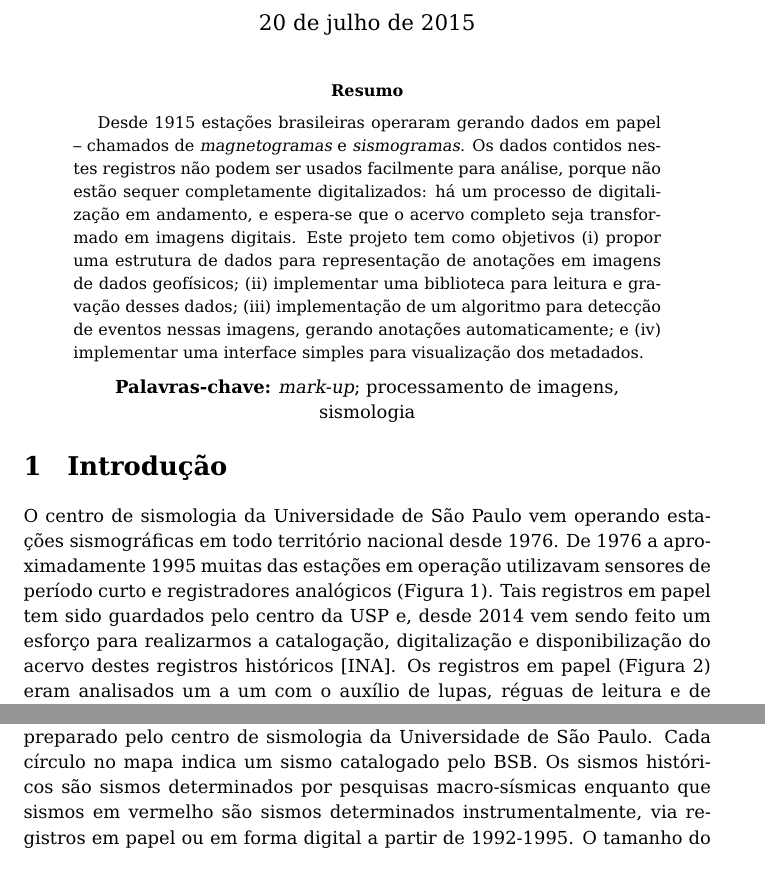
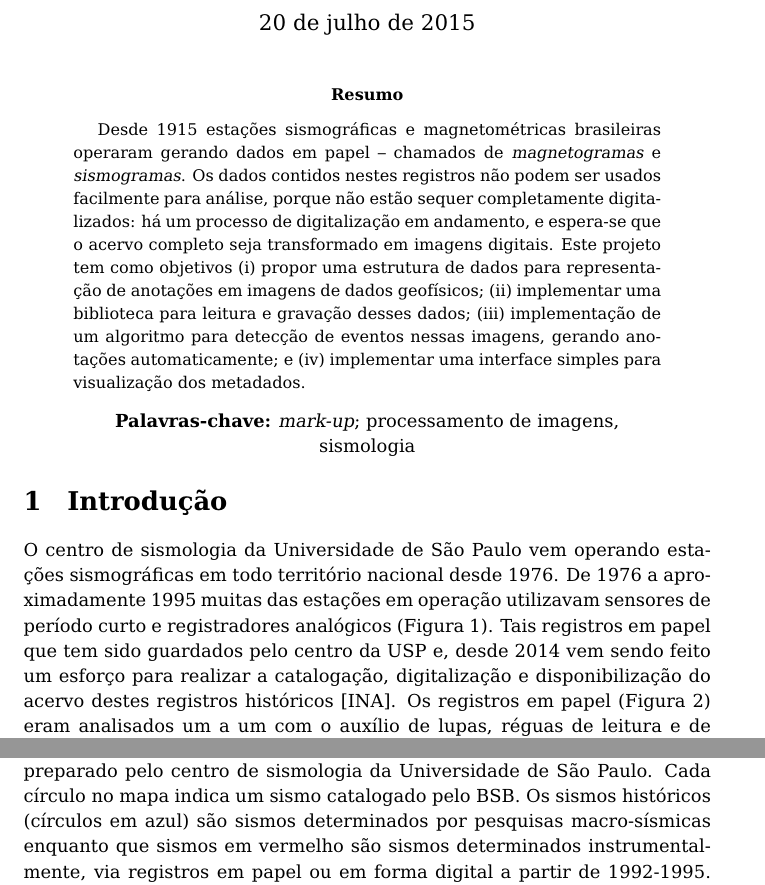
Before and after one commit to jcpellegrini/pdpd-mirelle, a LaTeX paper (projeto.tex): two parts of pages 1 and 5 of 7, joined at a grey line, cut so that both start at the same text. Compiled offline with pdfLaTeX.

Commit message:
pequenas mudancas

```diff
--- a/projeto.tex
+++ b/projeto.tex
@@ -175,7 +175,7 @@ language=pseudocode
 \maketitle
 
 \begin{abstract}
-  Desde 1915 estações brasileiras operaram gerando dados
+  Desde 1915 estações sismográficas e magnetométricas brasileiras operaram gerando dados
   em papel -- chamados de {\em magnetogramas} e {\em sismogramas}. Os
   dados contidos nestes registros não podem ser usados facilmente para
   análise, porque não estão sequer completamente digitalizados: há um
@@ -207,8 +207,8 @@ O centro de sismologia da Universidade de São Paulo vem operando
 estações sismográficas em todo território nacional desde 1976. De 1976
 a aproximadamente 1995 muitas das estações em operação utilizavam
 sensores de período curto e registradores analógicos (Figura~\ref{teledyne}). Tais
-registros em papel tem sido guardados pelo centro da USP e, desde 2014
-vem sendo feito um esforço para realizarmos a catalogação,
+registros em papel que tem sido guardados pelo centro da USP e, desde 2014
+vem sendo feito um esforço para realizar a catalogação,
 digitalização e disponibilização do acervo destes registros
 históricos~\cite{dados-raros}.
 \begin{figure}
@@ -333,7 +333,7 @@ gerando assim o padrão e sismicidade observado no Brasil nos últimos
     \caption{Sismicidade brasileira de 1720-2015/02 como reportado
       pelo BSB preparado pelo centro de sismologia da Universidade de
       São Paulo. Cada círculo no mapa indica um sismo catalogado pelo
-      BSB. Os sismos históricos são sismos determinados por pesquisas
+      BSB. Os sismos históricos (círculos em azul) são sismos determinados por pesquisas
       macro-sísmicas enquanto que sismos em vermelho são sismos
       determinados instrumentalmente, via registros em papel ou em
       forma digital a partir de 1992-1995. O tamanho do círculo indica
```
Also changed, not shown: projeto.tex (4 more changed lines).
